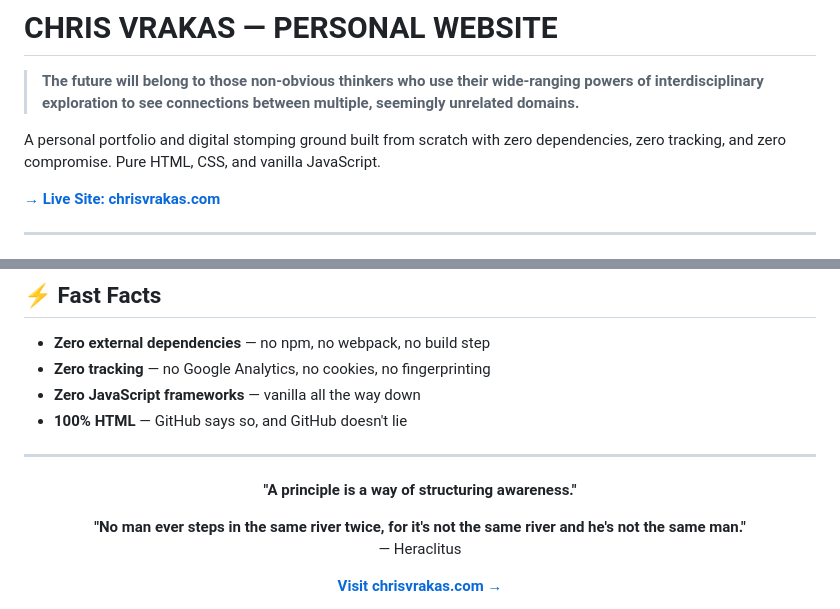
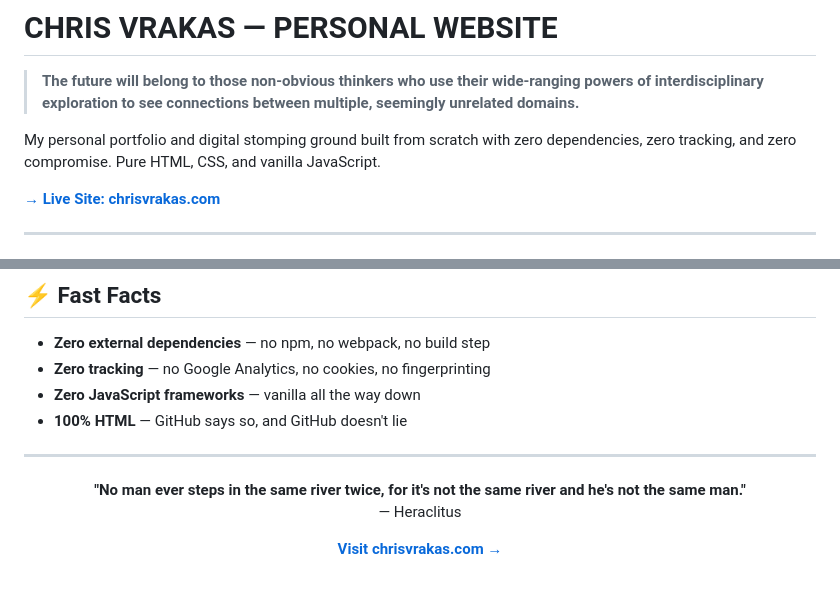
Before and after one commit to chrisvrakas/chrisvrakas.github.io, a Markdown page: README.md, 2 parts joined by grey strips. Rendered like a GitHub page; blank space fills up the shorter version.

```diff
--- a/README.md
+++ b/README.md
@@ -2,7 +2,7 @@
 
 > **The future will belong to those non-obvious thinkers who use their wide-ranging powers of interdisciplinary exploration to see connections between multiple, seemingly unrelated domains.**
 
-A personal portfolio and digital stomping ground built from scratch with zero dependencies, zero tracking, and zero compromise. Pure HTML, CSS, and vanilla JavaScript.
+My personal portfolio and digital stomping ground built from scratch with zero dependencies, zero tracking, and zero compromise. Pure HTML, CSS, and vanilla JavaScript.
 
 **[→ Live Site: chrisvrakas.com](https://chrisvrakas.com)**
 
@@ -179,8 +179,6 @@ This project is open source and available under the [MIT License](LICENSE.md)
 
 <div align="center">
 
-**"A principle is a way of structuring awareness."**
-
 **"No man ever steps in the same river twice, for it's not the same river and he's not the same man."**
 — Heraclitus
 
```
